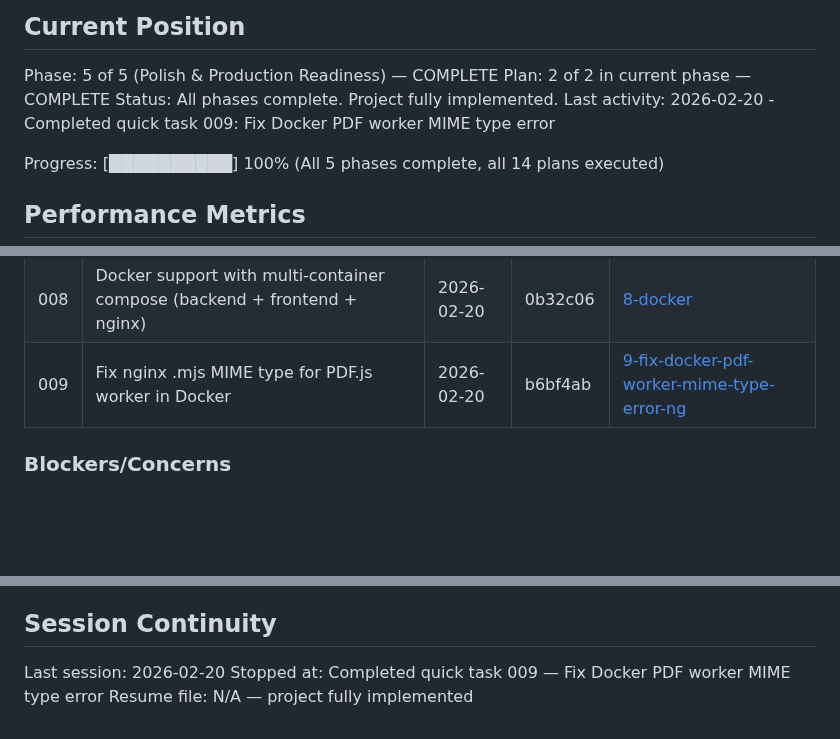
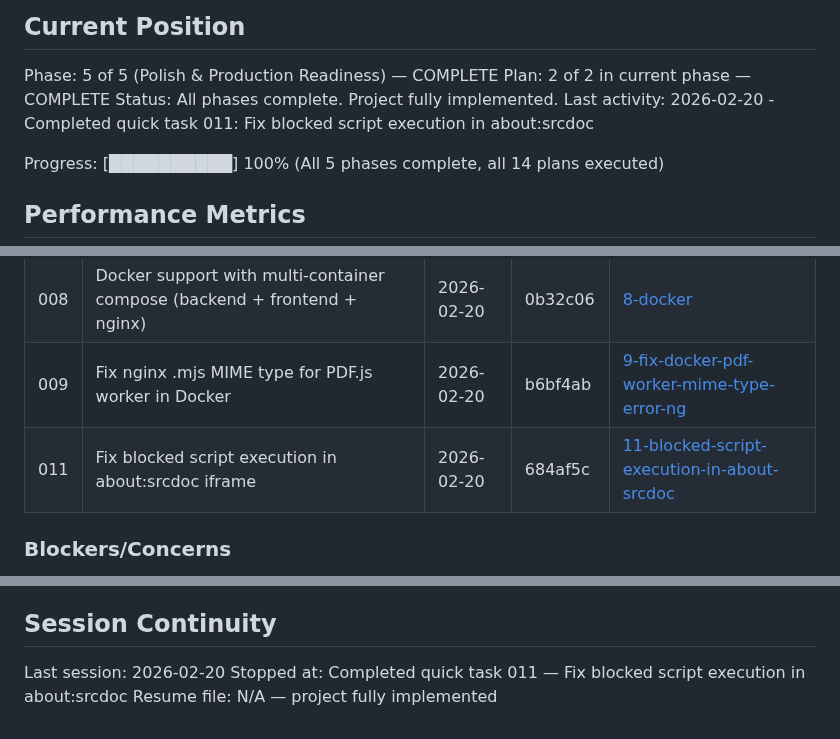
Before and after one commit to meltingBlue3/ai-resume-localizer, a Markdown page: .planning/STATE.md, 3 parts joined by grey strips. Rendered like a GitHub page; blank space fills up the shorter version.

Commit message:
docs(quick-011): complete fix-blocked-script-execution-in-about-srcdoc plan
Co-Authored-By: Claude Sonnet 4.6 <noreply@anthropic.com>

```diff
--- a/.planning/STATE.md
+++ b/.planning/STATE.md
@@ -12,7 +12,7 @@ See: .planning/PROJECT.md (updated 2026-02-18)
 Phase: 5 of 5 (Polish & Production Readiness) — COMPLETE
 Plan: 2 of 2 in current phase — COMPLETE
 Status: All phases complete. Project fully implemented.
-Last activity: 2026-02-20 - Completed quick task 009: Fix Docker PDF worker MIME type error
+Last activity: 2026-02-20 - Completed quick task 011: Fix blocked script execution in about:srcdoc
 
 Progress: [██████████] 100% (All 5 phases complete, all 14 plans executed)
 
@@ -115,6 +115,7 @@ None yet.
 | 007 | Fix wareki conversion for YYYY-MM date format (frontend + backend) | 2026-02-19 | 6a2f601 | [7-fix-wareki-conversion-for-yyyy-mm-date-f](./quick/7-fix-wareki-conversion-for-yyyy-mm-date-f/) |
 | 008 | Docker support with multi-container compose (backend + frontend + nginx) | 2026-02-20 | 0b32c06 | [8-docker](./quick/8-docker/) |
 | 009 | Fix nginx .mjs MIME type for PDF.js worker in Docker | 2026-02-20 | b6bf4ab | [9-fix-docker-pdf-worker-mime-type-error-ng](./quick/9-fix-docker-pdf-worker-mime-type-error-ng/) |
+| 011 | Fix blocked script execution in about:srcdoc iframe | 2026-02-20 | 684af5c | [11-blocked-script-execution-in-about-srcdoc](./quick/11-blocked-script-execution-in-about-srcdoc/) |
 
 ### Blockers/Concerns
 
@@ -126,5 +127,5 @@ None yet.
 ## Session Continuity
 
 Last session: 2026-02-20
-Stopped at: Completed quick task 009 — Fix Docker PDF worker MIME type error
+Stopped at: Completed quick task 011 — Fix blocked script execution in about:srcdoc
 Resume file: N/A — project fully implemented
```
Also changed, not shown: 1 other file.
